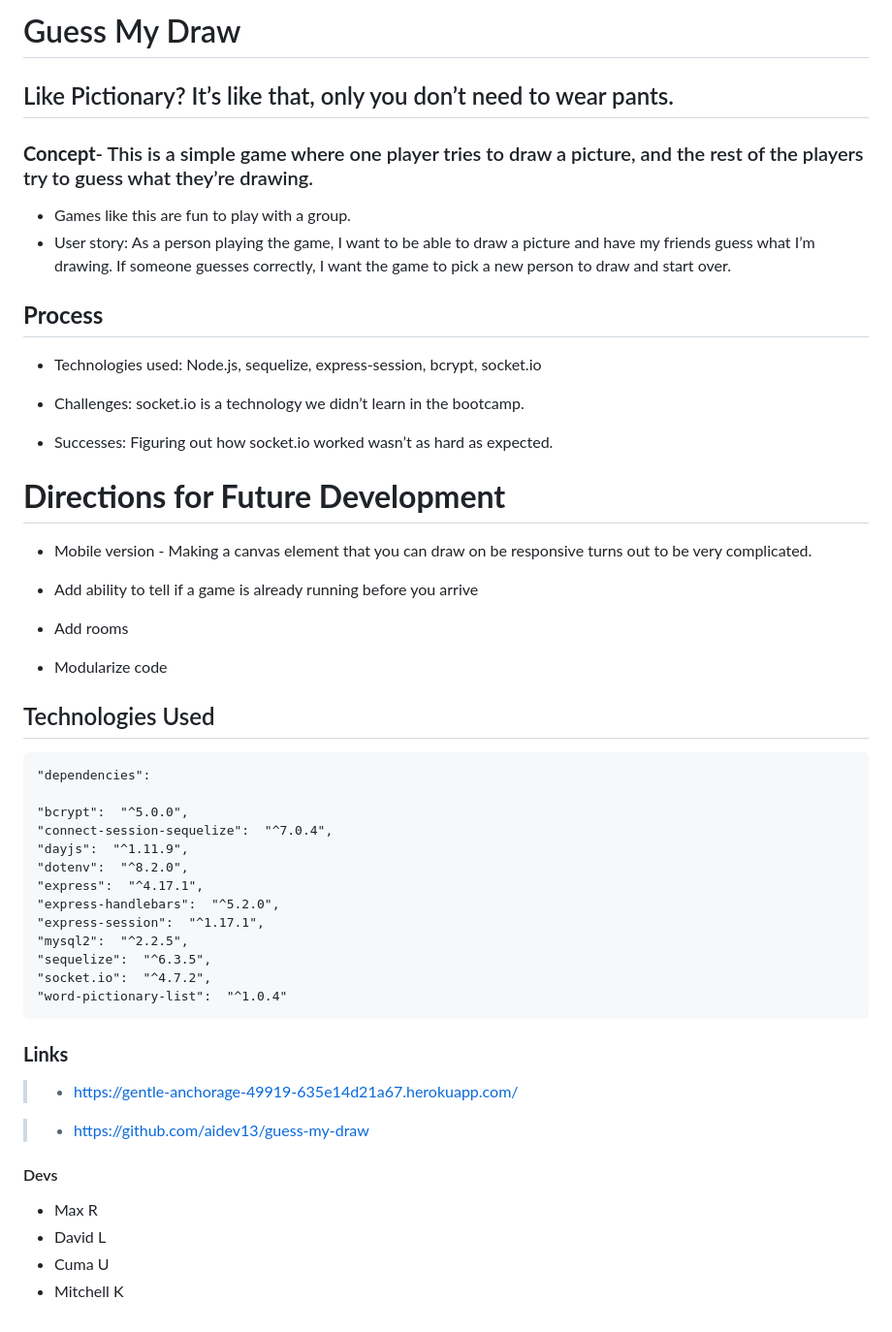
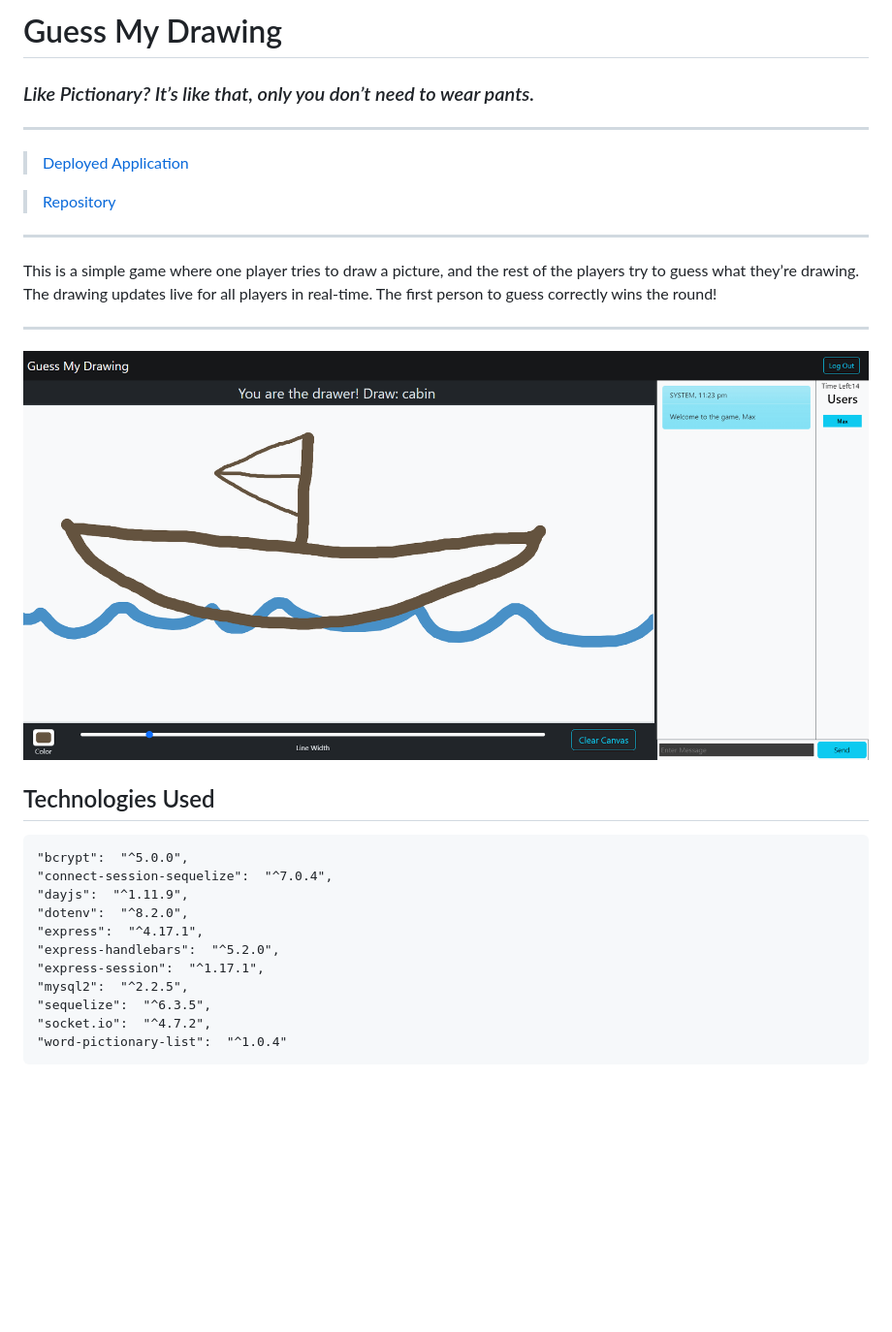
Before and after one commit to aidev13/guess-my-draw, a Markdown page: README.md, the part around the change. Shown: that part at 97% size. Drawn GitHub-style; pictures changed too: public/images/GuessMyDraw.png (added); blank space fills up the shorter version.

```diff
--- a/README.md
+++ b/README.md
@@ -1,33 +1,23 @@
-# Guess My Draw
+# Guess My Drawing
 
-## Like Pictionary? It’s like that, only you don’t need to wear pants.
+### *Like Pictionary? It’s like that, only you don’t need to wear pants.*
 
-### **Concept**-   This is a simple game where one player tries to draw a picture, and the rest of the players try to guess what they’re drawing.
+---
 
--   Games like this are fun to play with a group.
--   User story:
-As a person playing the game, I want to be able to draw a picture and have my friends guess what I’m drawing. If someone guesses correctly, I want the game to pick a new person to draw and start over.
+> [Deployed Application](https://guess-my-draw-47ce90c0ad48.herokuapp.com/login)
 
-## **Process**
--   Technologies used: Node.js, sequelize, express-session, bcrypt, socket.io
+> [Repository](https://github.com/aidev13/guess-my-draw)
 
--   Challenges: socket.io is a technology we didn’t learn in the bootcamp.
+---
 
--   Successes: Figuring out how socket.io worked wasn’t as hard as expected.
+This is a simple game where one player tries to draw a picture, and the rest of the players try to guess what they’re drawing.  The drawing updates live for all players in real-time.  The first person to guess correctly wins the round!
 
-# **Directions for Future Development**
--   Mobile version - Making a canvas element that you can draw on be responsive turns out to be very complicated.
+---
 
--   Add ability to tell if a game is already running before you arrive
+![Guess My Drawing](./public/images/GuessMyDraw.png)
 
--   Add rooms
-
--   Modularize code
 
 ## Technologies Used
-
-    "dependencies":
-
     "bcrypt":  "^5.0.0",
     "connect-session-sequelize":  "^7.0.4",
     "dayjs":  "^1.11.9",
@@ -39,15 +29,3 @@ As a person playing the game, I want to be able to draw a picture and have my fr
     "sequelize":  "^6.3.5",
     "socket.io":  "^4.7.2",
     "word-pictionary-list":  "^1.0.4"
-
-### **Links**
-
->-   https://gentle-anchorage-49919-635e14d21a67.herokuapp.com/
-
->-   https://github.com/aidev13/guess-my-draw
-
-#### Devs
-- Max R
-- David L
-- Cuma U
-- Mitchell K
```
Also changed, not shown: public/images/drawandguess.jpg (deleted).
